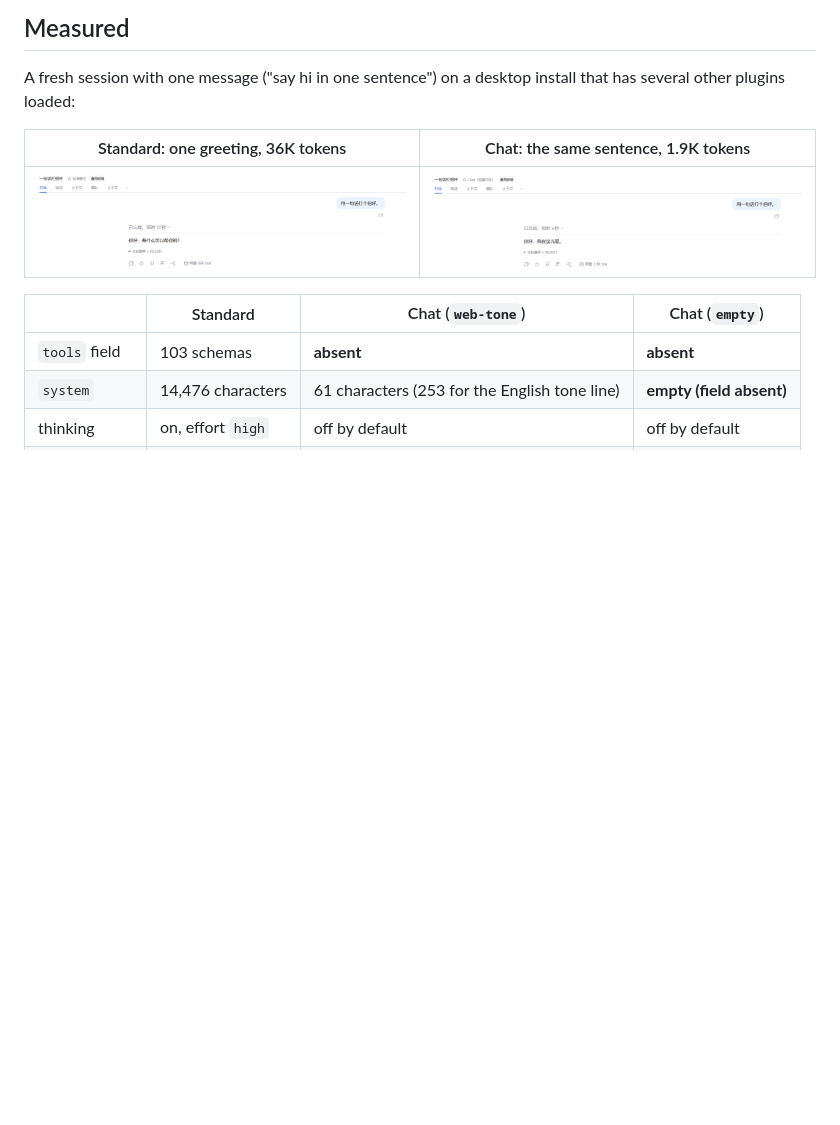
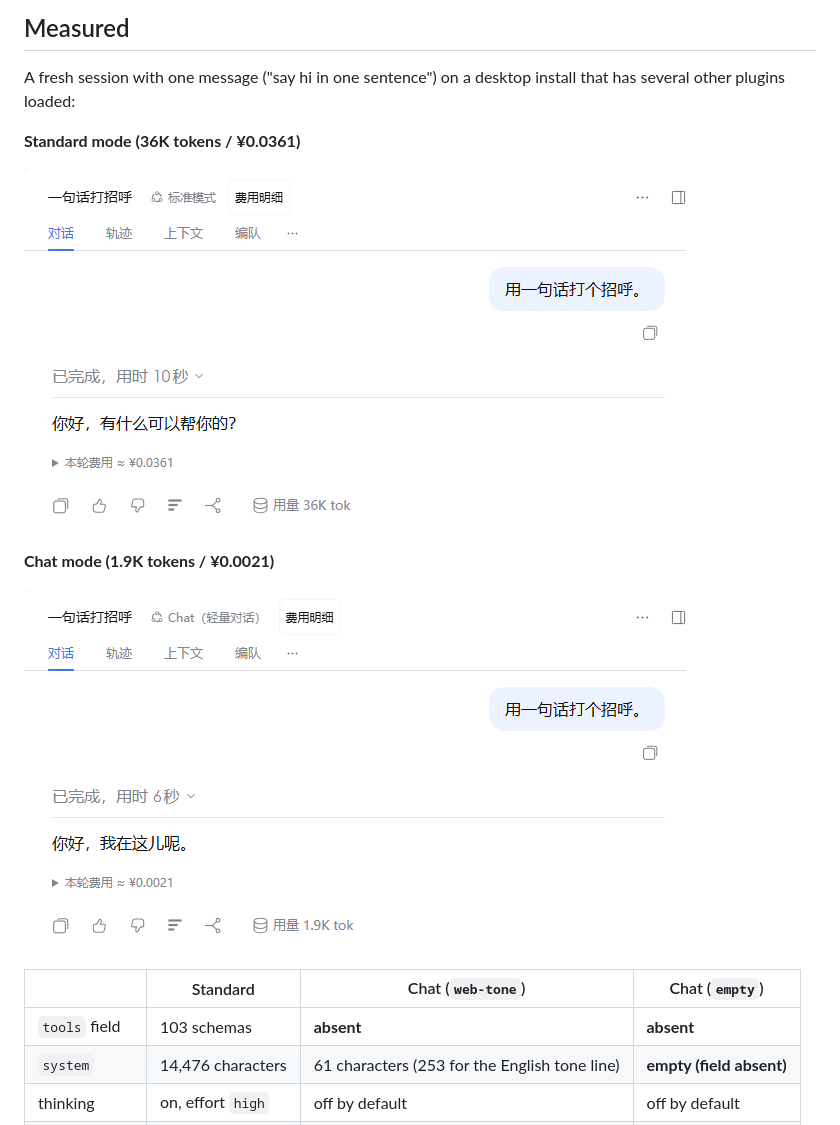
Before and after one commit to XiaoFeng7418/dsh-plugin-chat-mode, a Markdown page: README_en.md, the part around the change. GitHub-like rendering; pictures changed too: assets/chat-mode-1.9k.png, assets/standard-36k.png; blank space fills up the shorter version.

```diff
--- a/README_en.md
+++ b/README_en.md
@@ -30,9 +30,13 @@ a conversation does not need.
 A fresh session with one message ("say hi in one sentence") on a desktop install
 that has several other plugins loaded:
 
-| Standard: one greeting, 36K tokens | Chat: the same sentence, 1.9K tokens |
-| --- | --- |
-| ![Standard mode, 36K tokens](assets/standard-36k.png) | ![Chat mode, 1.9K tokens](assets/chat-mode-1.9k.png) |
+**Standard mode (36K tokens / ¥0.0361)**
+
+![Standard mode, 36K tokens](assets/standard-36k.png)
+
+**Chat mode (1.9K tokens / ¥0.0021)**
+
+![Chat mode, 1.9K tokens](assets/chat-mode-1.9k.png)
 
 | | Standard | Chat (`web-tone`) | Chat (`empty`) |
 | --- | --- | --- | --- |
```
Also changed, not shown: README.md (+7 -3 lines).
